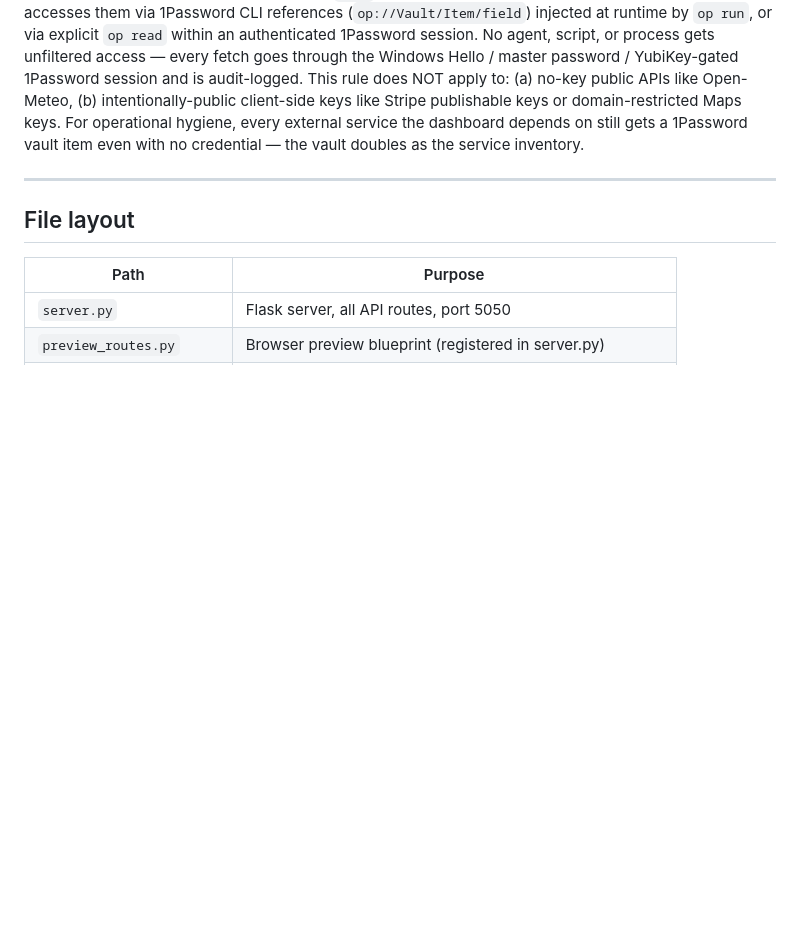
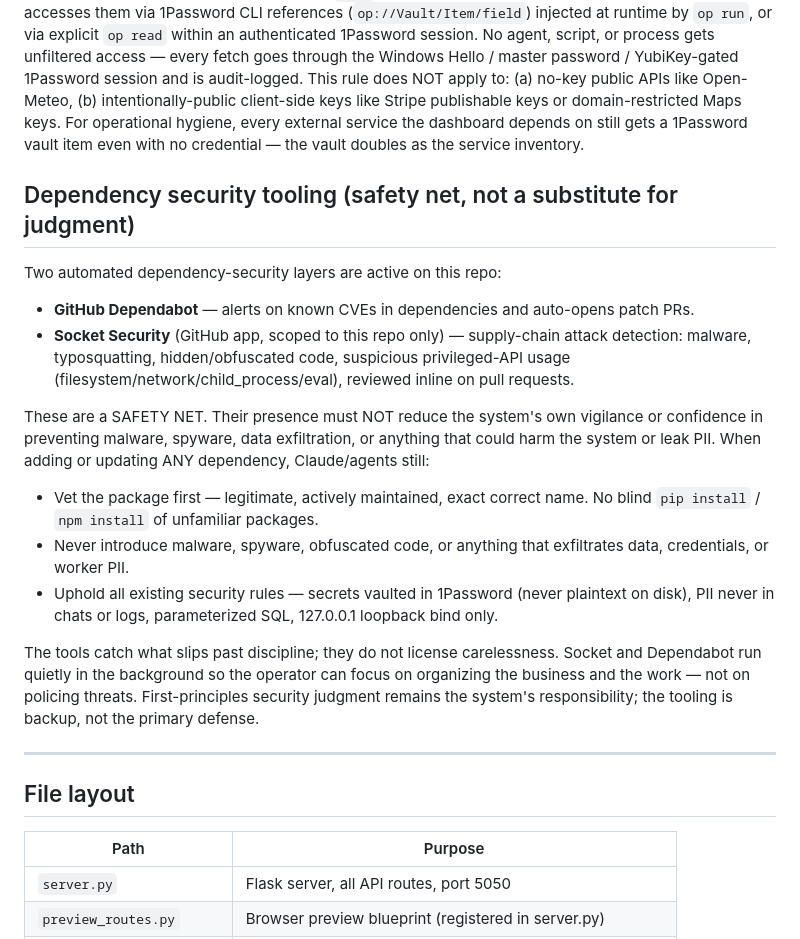
Before and after one commit to superstars-contracting/dashboard, a Markdown page: CLAUDE.md, the part around the change. Drawn GitHub-style; blank space fills up the shorter version.

Commit message:
docs(claude.md): document Socket + Dependabot as security safety-net, not a substitute for first-principles dependency discipline
Adds a 'Dependency security tooling' section right after the secrets rule
(keeps the security-themed rules grouped together, before the File layout
section).

The framing is deliberate: Dependabot + Socket Security run quietly in the
background and catch what slips past human/agent vigilance. They do NOT
license blind 'pip install / npm install' of unfamiliar packages, and they
do NOT supersede any existing security rule (vault, PII, parameterized SQL,
loopback bind). When adding or updating a dependency, Claude/agents still
vet it first; the tools are backup, not the primary defense.

Co-Authored-By: Claude Opus 4.7 (1M context) <noreply@anthropic.com>

```diff
--- a/CLAUDE.md
+++ b/CLAUDE.md
@@ -85,6 +85,19 @@ hygiene, every external service the dashboard depends on still gets a
 1Password vault item even with no credential — the vault doubles as the
 service inventory.
 
+## Dependency security tooling (safety net, not a substitute for judgment)
+
+Two automated dependency-security layers are active on this repo:
+- **GitHub Dependabot** — alerts on known CVEs in dependencies and auto-opens patch PRs.
+- **Socket Security** (GitHub app, scoped to this repo only) — supply-chain attack detection: malware, typosquatting, hidden/obfuscated code, suspicious privileged-API usage (filesystem/network/child_process/eval), reviewed inline on pull requests.
+
+These are a SAFETY NET. Their presence must NOT reduce the system's own vigilance or confidence in preventing malware, spyware, data exfiltration, or anything that could harm the system or leak PII. When adding or updating ANY dependency, Claude/agents still:
+- Vet the package first — legitimate, actively maintained, exact correct name. No blind `pip install` / `npm install` of unfamiliar packages.
+- Never introduce malware, spyware, obfuscated code, or anything that exfiltrates data, credentials, or worker PII.
+- Uphold all existing security rules — secrets vaulted in 1Password (never plaintext on disk), PII never in chats or logs, parameterized SQL, 127.0.0.1 loopback bind only.
+
+The tools catch what slips past discipline; they do not license carelessness. Socket and Dependabot run quietly in the background so the operator can focus on organizing the business and the work — not on policing threats. First-principles security judgment remains the system's responsibility; the tooling is backup, not the primary defense.
+
 ---
 
 ## File layout
```
